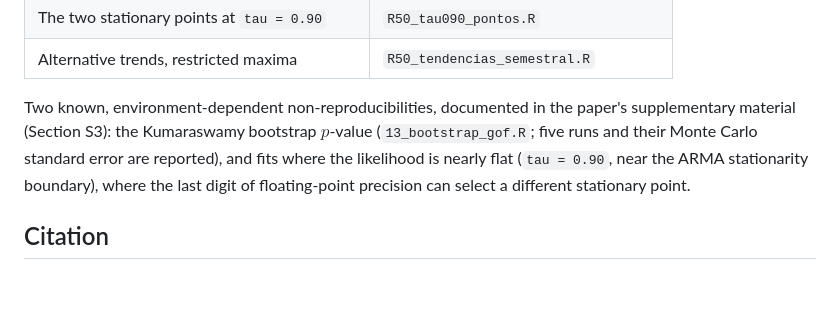
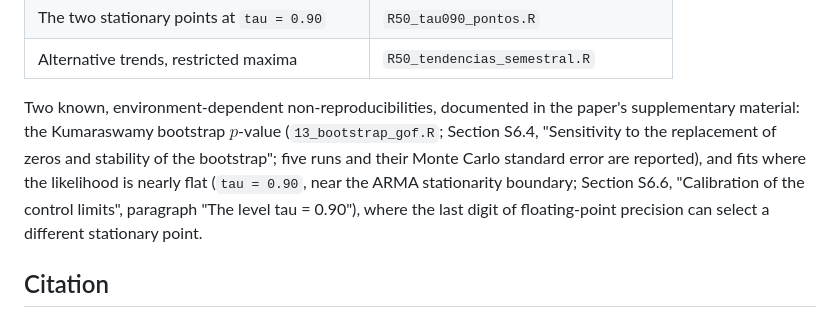
Before and after one commit to Raydonal/kumarsurv, a Markdown page: README.md, the part around the change. Drawn GitHub-style; blank space fills up the shorter version.

Commit message:
Fix stale section references in reproducibility caveats (Section S3 -> S6.4/S6.6, after supplementary restructuring)

```diff
--- a/README.md
+++ b/README.md
@@ -133,11 +133,14 @@ not a subset):
 | Alternative trends, restricted maxima | `R50_tendencias_semestral.R` |
 
 Two known, environment-dependent non-reproducibilities, documented in the
-paper's supplementary material (Section S3): the Kumaraswamy bootstrap
-$p$-value (`13_bootstrap_gof.R`; five runs and their Monte Carlo standard
-error are reported), and fits where the likelihood is nearly flat (`tau =
-0.90`, near the ARMA stationarity boundary), where the last digit of
-floating-point precision can select a different stationary point.
+paper's supplementary material: the Kumaraswamy bootstrap $p$-value
+(`13_bootstrap_gof.R`; Section S6.4, "Sensitivity to the replacement of
+zeros and stability of the bootstrap"; five runs and their Monte Carlo
+standard error are reported), and fits where the likelihood is nearly flat
+(`tau = 0.90`, near the ARMA stationarity boundary; Section S6.6,
+"Calibration of the control limits", paragraph "The level tau = 0.90"),
+where the last digit of floating-point precision can select a different
+stationary point.
 
 ## Citation
 
```
